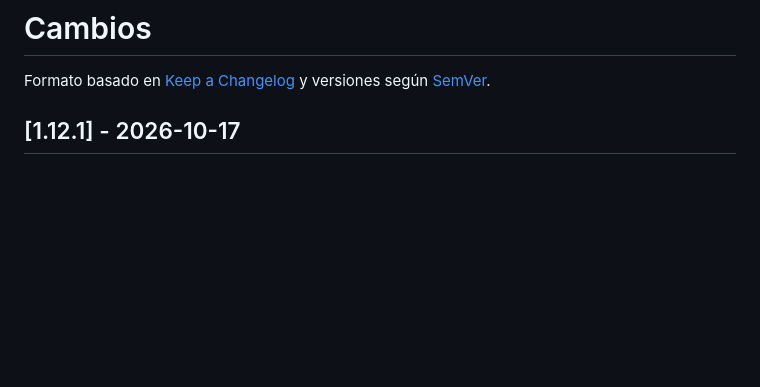
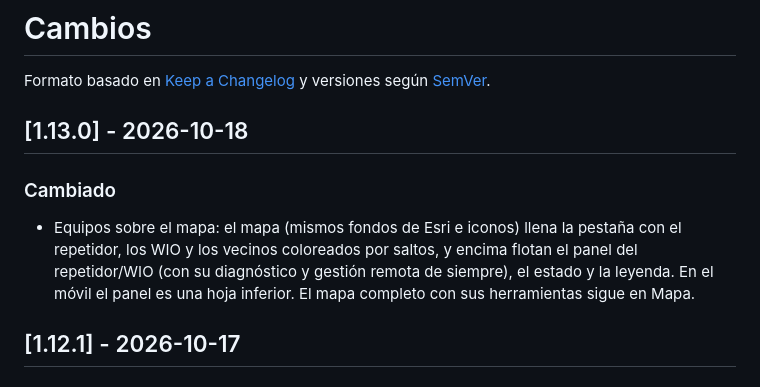
Before and after one commit to odegaard12/Panel-Meshcore, a Markdown page: CHANGELOG.md, the part around the change. Rendered like a GitHub page; blank space fills up the shorter version.

Commit message:
v1.13.0: Equipos sobre el mapa

```diff
--- a/CHANGELOG.md
+++ b/CHANGELOG.md
@@ -2,6 +2,15 @@
 
 Formato basado en [Keep a Changelog](https://keepachangelog.com/es-ES/1.1.0/) y versiones
 según [SemVer](https://semver.org/lang/es/).
+
+## [1.13.0] - 2026-10-18
+
+### Cambiado
+- Equipos sobre el mapa: el mapa (mismos fondos de Esri e iconos) llena la
+  pestaña con el repetidor, los WIO y los vecinos coloreados por saltos, y
+  encima flotan el panel del repetidor/WIO (con su diagnóstico y gestión
+  remota de siempre), el estado y la leyenda. En el móvil el panel es una
+  hoja inferior. El mapa completo con sus herramientas sigue en Mapa.
 
 ## [1.12.1] - 2026-10-17
 
```
Also changed, not shown: README.md (+1 -1 lines), docs/img/equipos.png, 2 other files.
